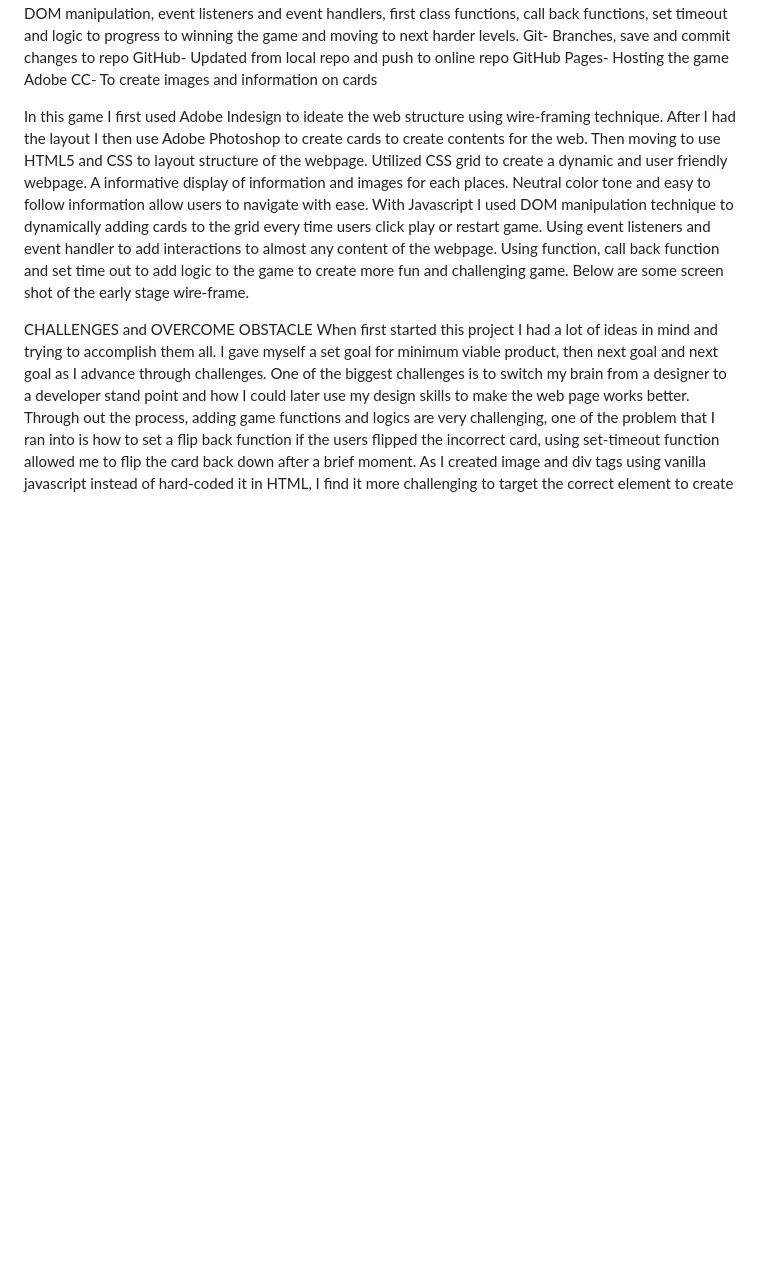
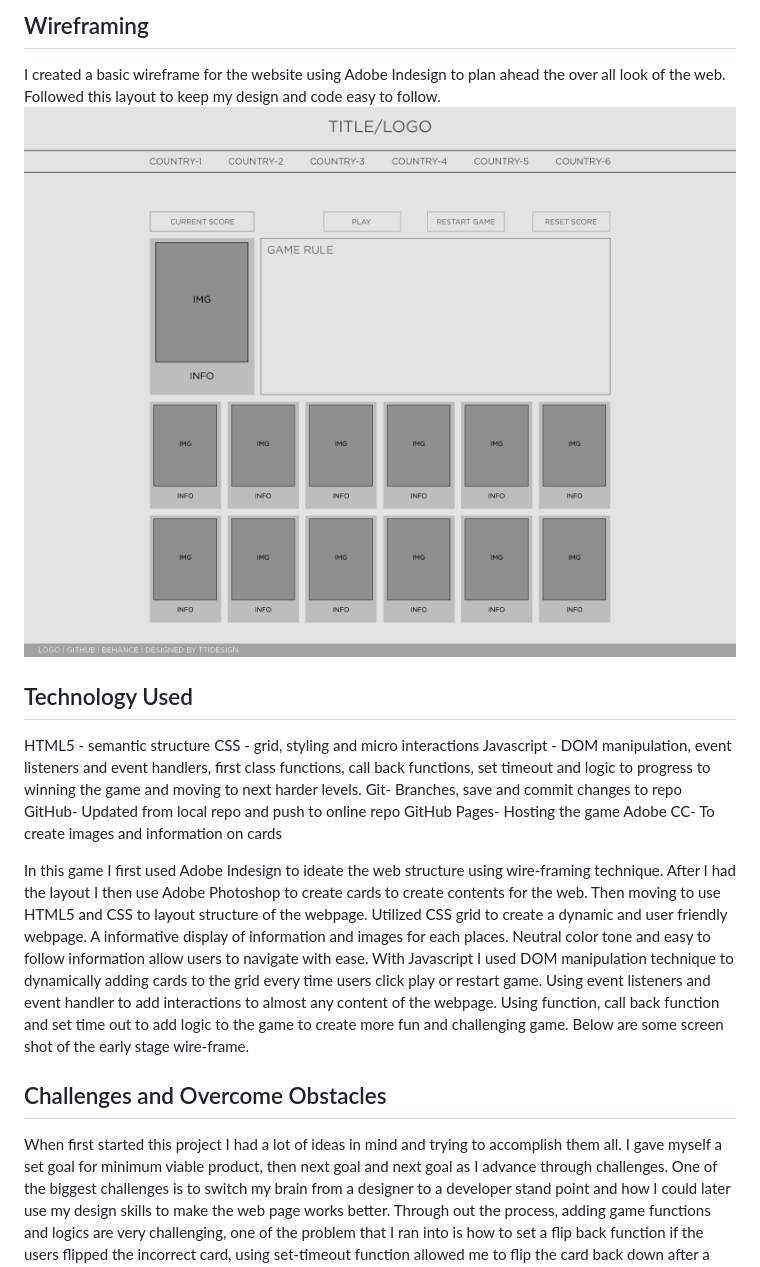
Before and after one commit to ttidesign/GA-Project-1, a Markdown page: readme.md, the part around the change printed below. Rendered like a GitHub page; pictures changed too: images/wireframe.jpg (added); blank space fills up the shorter version.

```diff
--- a/readme.md
+++ b/readme.md
@@ -5,3 +21,10 @@ TECHNOLOGY USED
+## Wireframing
+
+I created a basic wireframe for the website using Adobe Indesign to plan ahead the over all look of the web. Followed this layout to keep my design and code easy to follow.
+<img src='./images/wireframe.jpg'>
+
+## Technology Used
+
 HTML5 - semantic structure
 CSS - grid, styling and micro interactions
 Javascript - DOM manipulation, event listeners and event handlers, first class functions, call back functions, set timeout and logic to progress to winning the game and moving to next harder levels.
@@ -12,5 +35,6 @@ Adobe CC- To create images and information on cards
 
 In this game I first used Adobe Indesign to ideate the web structure using wire-framing technique. After I had the layout I then use Adobe Photoshop to create cards to create contents for the web. Then moving to use HTML5 and CSS to layout structure of the webpage. Utilized CSS grid to create a dynamic and user friendly webpage. A informative display of information and images for each places. Neutral color tone and easy to follow information allow users to navigate with ease. With Javascript I used DOM manipulation technique to dynamically adding cards to the grid every time users click play or restart game. Using event listeners and event handler to add interactions to almost any content of the webpage. Using function, call back function and set time out to add logic to the game to create more fun and challenging game. Below are some screen shot of the early stage wire-frame.
 
-CHALLENGES and OVERCOME OBSTACLE
+## Challenges and Overcome Obstacles
+
 When first started this project I had a lot of ideas in mind and trying to accomplish them all. I gave myself a set goal for minimum viable product, then next goal and next goal as I advance through challenges. One of the biggest challenges is to switch my brain from a designer to a developer stand point and how I could later use my design skills to make the web page works better. Through out the process, adding game functions and logics are very challenging, one of the problem that I ran into is how to set a flip back function if the users flipped the incorrect card, using set-timeout function allowed me to flip the card back down after a brief moment. As I created image and div tags using vanilla javascript instead of hard-coded it in HTML, I find it more challenging to target the correct element to create event listeners and handlers. In my mind it should work but it's not because I was targeting the class versus the tag, the function worked on tag but not on class. Using console and reading material and resource, I was able to set up the event and function correctly. Next is how to add the logic to check the game state if it's still playing or if users already finished the game. How would my alert modal box showup and how users can progress to next level. I tend to think these actions and reactions in a chain instead of broken them down into smaller problems, and solve them one by one. My next goal is to create more content for webpage, adding more places to visits.
```
Also changed, not shown: other parts of readme.md (+47 -3 lines), images/home screen 2.jpg (added), images/home screen.jpg (added), 4 other files.
